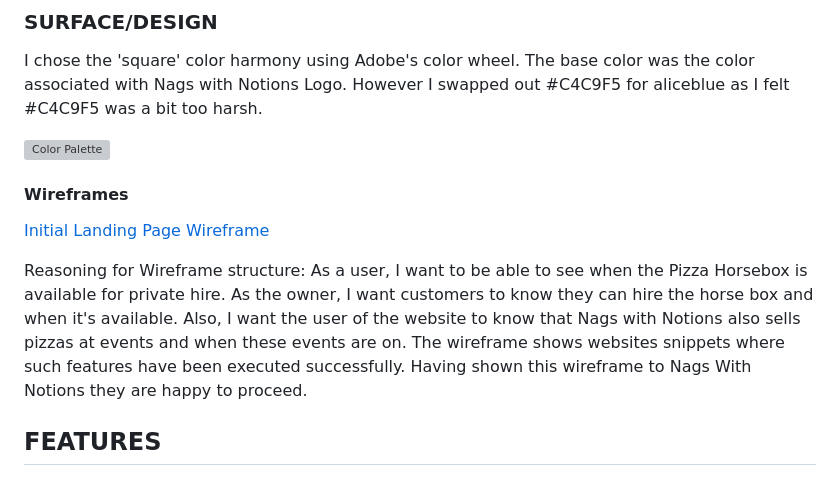
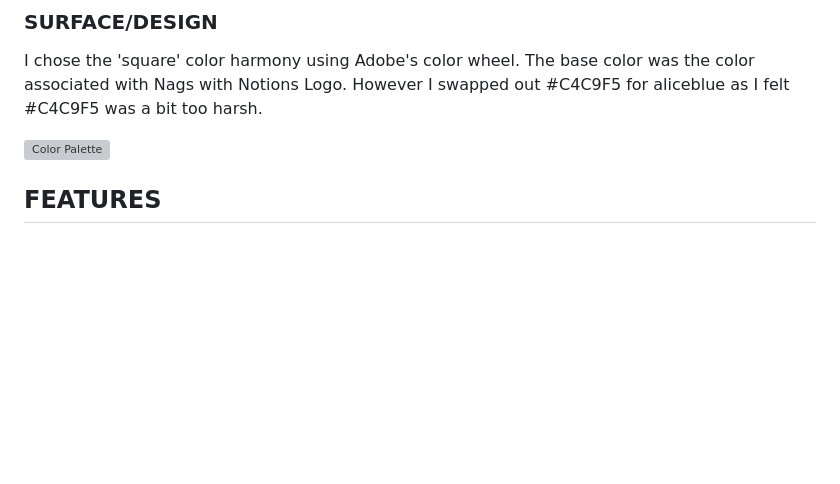
Before and after one commit to JWalshe86/McPlantsNavan, a Markdown page: README.md, the part around the change. Rendered like a GitHub page; blank space fills up the shorter version; grey boxes are pictures that could not be loaded.

Commit message:
:book: Remove wireframe

```diff
--- a/README.md
+++ b/README.md
@@ -149,13 +149,6 @@ There were 4 sprints
 I chose the 'square' color harmony using Adobe's color wheel. The base color was the color associated with Nags with Notions Logo. However I swapped out #C4C9F5 for aliceblue as I felt #C4C9F5 was a bit too harsh.
 
 ![Color Palette](/static/images/colorpalette.png)
-
-#### Wireframes
-
-[Initial Landing Page Wireframe](/static/pdfs/Nags-With-Notions-Wireframe.pdf)
-
-
-Reasoning for Wireframe structure: As a user, I want to be able to see when the Pizza Horsebox is available for private hire. As the owner, I want customers to know they can hire the horse box and when it's available. Also, I want the user of the website to know that Nags with Notions also sells pizzas at events and when these events are on. The wireframe shows websites snippets where such features have been executed successfully. Having shown this wireframe to Nags With Notions they are happy to proceed.
 
 ## FEATURES
 
```
